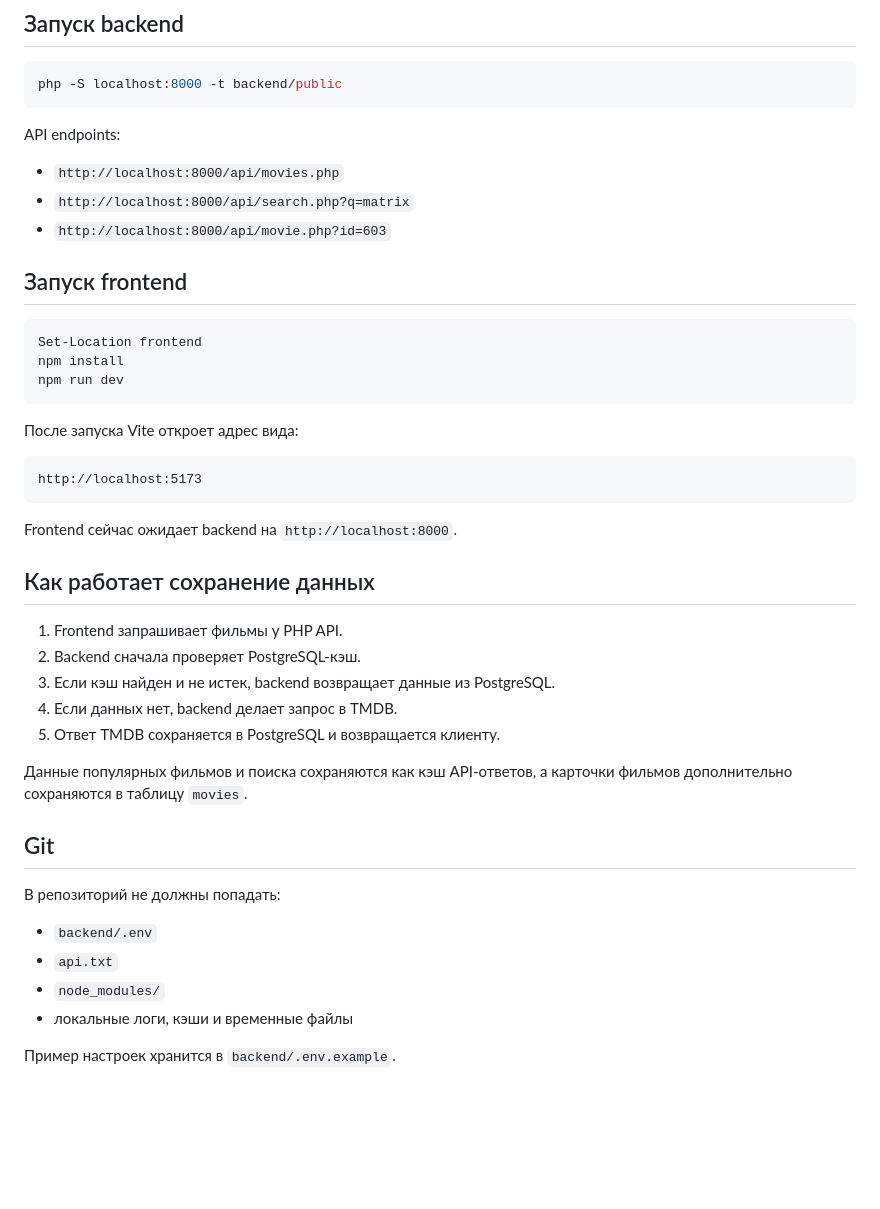
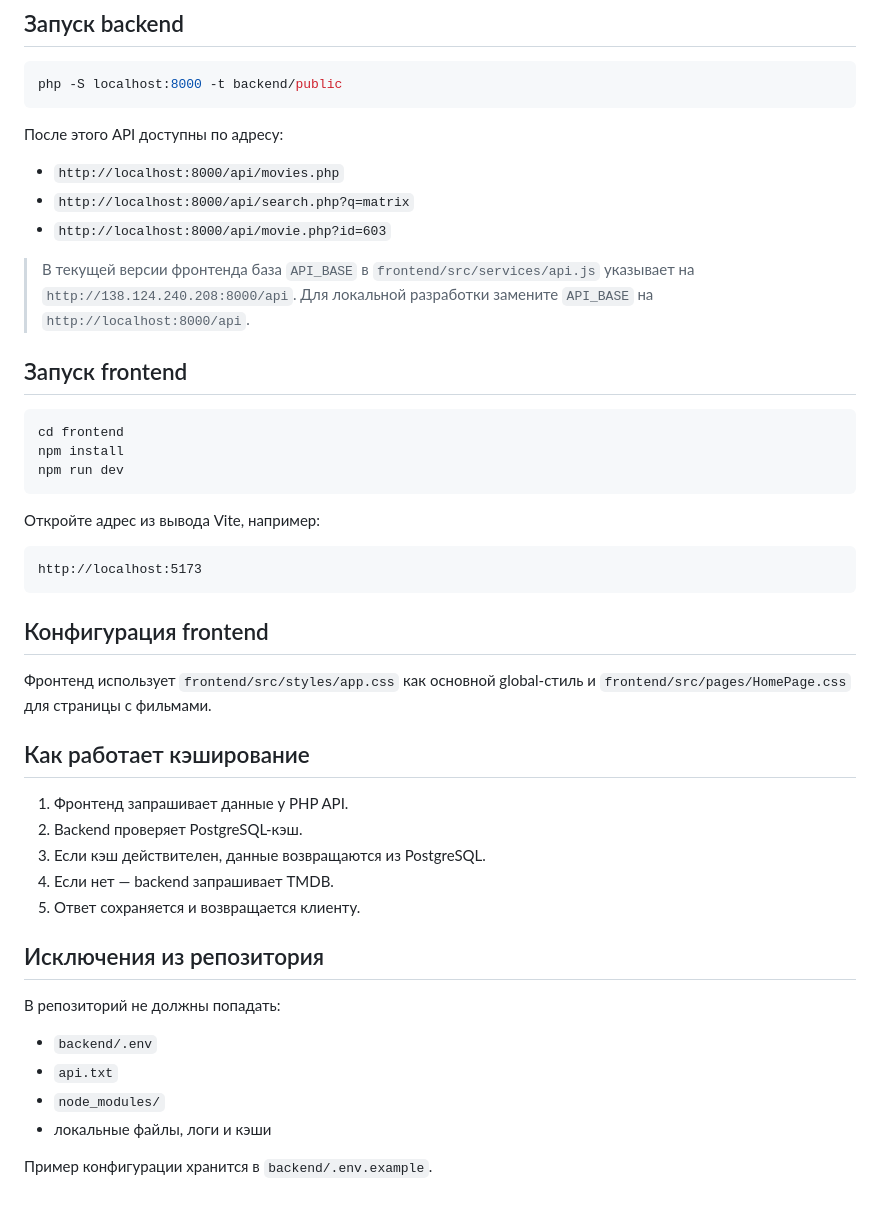
Before and after one commit to ZordonLord/GexusFilm, a Markdown page: README.md, the part around one of its changes. Rendered like a GitHub page; blank space fills up the shorter version.

````diff
--- a/README.md
+++ b/README.md
@@ -74,45 +95,48 @@ docker compose up -d postgres
 php -S localhost:8000 -t backend/public
 ```
 
-API endpoints:
+После этого API доступны по адресу:
 
 - `http://localhost:8000/api/movies.php`
 - `http://localhost:8000/api/search.php?q=matrix`
 - `http://localhost:8000/api/movie.php?id=603`
 
+> В текущей версии фронтенда база `API_BASE` в `frontend/src/services/api.js` указывает на `http://138.124.240.208:8000/api`.
+> Для локальной разработки замените `API_BASE` на `http://localhost:8000/api`.
+
 ## Запуск frontend
 
 ```powershell
-Set-Location frontend
+cd frontend
 npm install
 npm run dev
 ```
 
-После запуска Vite откроет адрес вида:
+Откройте адрес из вывода Vite, например:
 
 ```text
 http://localhost:5173
 ```
 
-Frontend сейчас ожидает backend на `http://localhost:8000`.
+## Конфигурация frontend
 
-## Как работает сохранение данных
+Фронтенд использует `frontend/src/styles/app.css` как основной global-стиль и `frontend/src/pages/HomePage.css` для страницы с фильмами.
 
-1. Frontend запрашивает фильмы у PHP API.
-2. Backend сначала проверяет PostgreSQL-кэш.
-3. Если кэш найден и не истек, backend возвращает данные из PostgreSQL.
-4. Если данных нет, backend делает запрос в TMDB.
-5. Ответ TMDB сохраняется в PostgreSQL и возвращается клиенту.
+## Как работает кэширование
 
-Данные популярных фильмов и поиска сохраняются как кэш API-ответов, а карточки фильмов дополнительно сохраняются в таблицу `movies`.
+1. Фронтенд запрашивает данные у PHP API.
+2. Backend проверяет PostgreSQL-кэш.
+3. Если кэш действителен, данные возвращаются из PostgreSQL.
+4. Если нет — backend запрашивает TMDB.
+5. Ответ сохраняется и возвращается клиенту.
 
-## Git
+## Исключения из репозитория
 
 В репозиторий не должны попадать:
 
 - `backend/.env`
 - `api.txt`
 - `node_modules/`
-- локальные логи, кэши и временные файлы
+- локальные файлы, логи и кэши
 
-Пример настроек хранится в `backend/.env.example`.
+Пример конфигурации хранится в `backend/.env.example`.
````
Also changed, not shown: other parts of README.md (+38 -17 lines).
